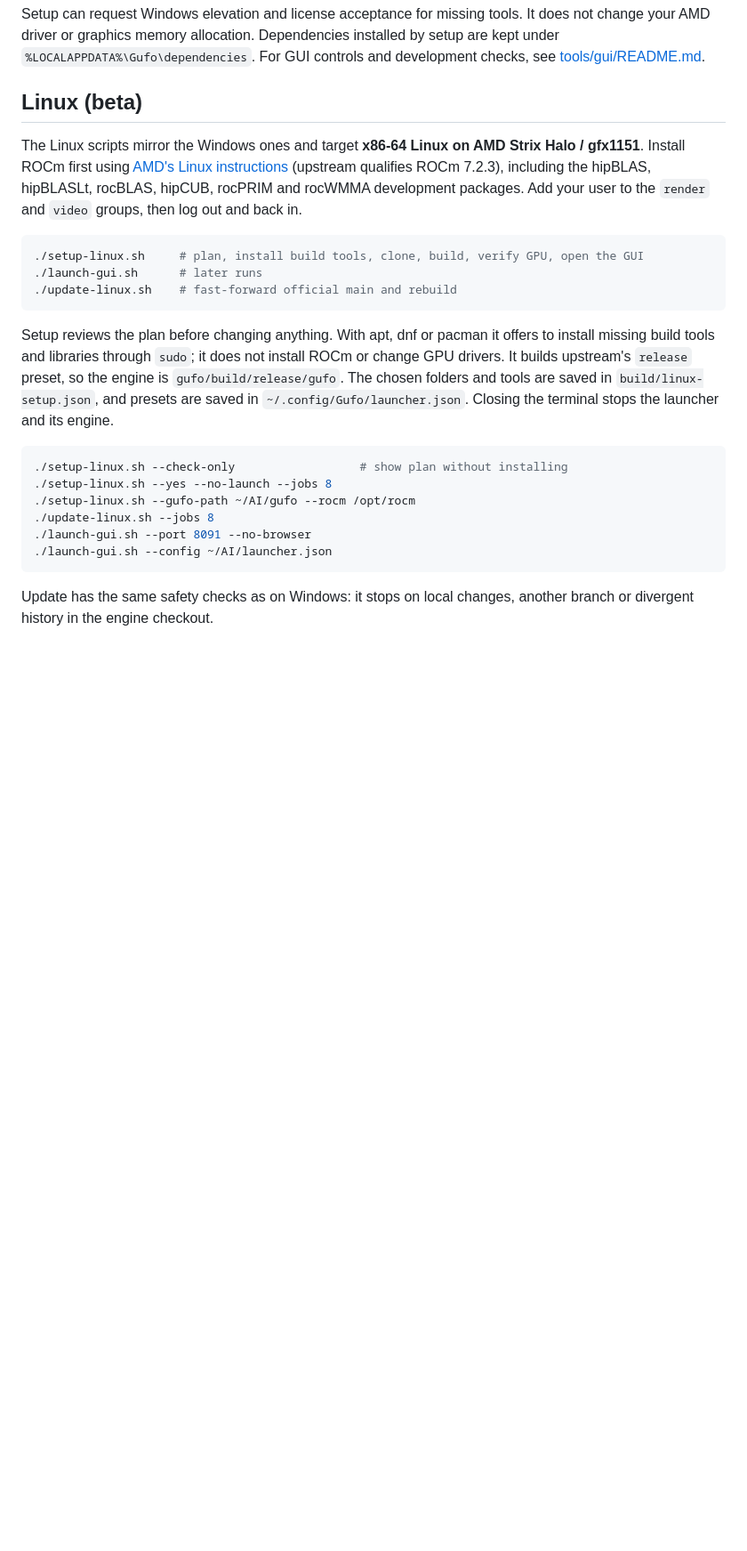
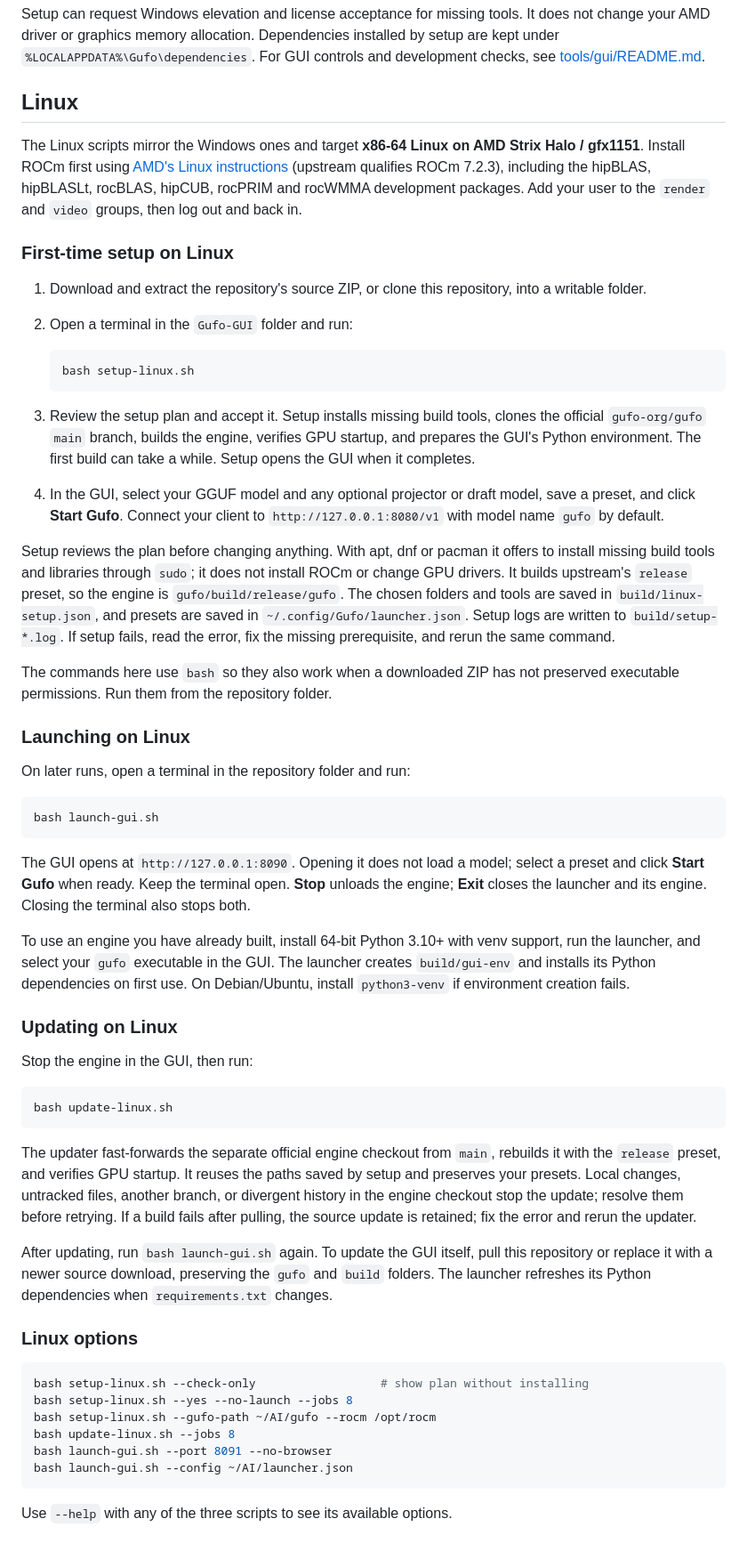
Before and after one commit to thomas9120/Gufo-GUI, a Markdown page: README.md, the part around one of its changes. Shown at 89% size. GitHub-like rendering; blank space fills up the shorter version.

Commit message:
Expand Linux setup and update instructions

````diff
--- a/README.md
+++ b/README.md
@@ -109,7 +122,7 @@ It does not change your AMD driver or graphics memory allocation.
 Dependencies installed by setup are kept under `%LOCALAPPDATA%\Gufo\dependencies`.
 For GUI controls and development checks, see [tools/gui/README.md](tools/gui/README.md).
 
-## Linux (beta)
+## Linux
 
 The Linux scripts mirror the Windows ones and target **x86-64 Linux on AMD Strix
 Halo / gfx1151**. Install ROCm first using
@@ -118,27 +131,82 @@ Halo / gfx1151**. Install ROCm first using
 rocPRIM and rocWMMA development packages. Add your user to the `render` and
 `video` groups, then log out and back in.
 
-```sh
-./setup-linux.sh     # plan, install build tools, clone, build, verify GPU, open the GUI
-./launch-gui.sh      # later runs
-./update-linux.sh    # fast-forward official main and rebuild
-```
+### First-time setup on Linux
+
+1. Download and extract the repository's source ZIP, or clone this repository,
+   into a writable folder.
+2. Open a terminal in the `Gufo-GUI` folder and run:
+
+   ```sh
+   bash setup-linux.sh
+   ```
+
+3. Review the setup plan and accept it. Setup installs missing build tools,
+   clones the official `gufo-org/gufo` `main` branch, builds the engine, verifies
+   GPU startup, and prepares the GUI's Python environment. The first build can
+   take a while. Setup opens the GUI when it completes.
+4. In the GUI, select your GGUF model and any optional projector or draft model,
+   save a preset, and click **Start Gufo**. Connect your client to
+   `http://127.0.0.1:8080/v1` with model name `gufo` by default.
 
 Setup reviews the plan before changing anything. With apt, dnf or pacman it offers
 to install missing build tools and libraries through `sudo`; it does not install
 ROCm or change GPU drivers. It builds upstream's `release` preset, so the engine
 is `gufo/build/release/gufo`. The chosen folders and tools are saved in
 `build/linux-setup.json`, and presets are saved in `~/.config/Gufo/launcher.json`.
-Closing the terminal stops the launcher and its engine.
+Setup logs are written to `build/setup-*.log`. If setup fails, read the error,
+fix the missing prerequisite, and rerun the same command.
+
+The commands here use `bash` so they also work when a downloaded ZIP has not
+preserved executable permissions. Run them from the repository folder.
+
+### Launching on Linux
+
+On later runs, open a terminal in the repository folder and run:
 
 ```sh
-./setup-linux.sh --check-only                  # show plan without installing
-./setup-linux.sh --yes --no-launch --jobs 8
-./setup-linux.sh --gufo-path ~/AI/gufo --rocm /opt/rocm
-./update-linux.sh --jobs 8
-./launch-gui.sh --port 8091 --no-browser
-./launch-gui.sh --config ~/AI/launcher.json
+bash launch-gui.sh
 ```
 
-Update has the same safety checks as on Windows: it stops on local changes,
-another branch or divergent history in the engine checkout.
+The GUI opens at `http://127.0.0.1:8090`. Opening it does not load a model;
+select a preset and click **Start Gufo** when ready. Keep the terminal open.
+**Stop** unloads the engine; **Exit** closes the launcher and its engine.
+Closing the terminal also stops both.
+
+To use an engine you have already built, install 64-bit Python 3.10+ with venv
+support, run the launcher, and select your `gufo` executable in the GUI. The
+launcher creates `build/gui-env` and installs its Python dependencies on first
+use. On Debian/Ubuntu, install `python3-venv` if environment creation fails.
+
+### Updating on Linux
+
+Stop the engine in the GUI, then run:
+
+```sh
+bash update-linux.sh
+```
+
+The updater fast-forwards the separate official engine checkout from `main`,
+rebuilds it with the `release` preset, and verifies GPU startup. It reuses the
+paths saved by setup and preserves your presets. Local changes, untracked files,
+another branch, or divergent history in the engine checkout stop the update;
+resolve them before retrying. If a build fails after pulling, the source update
+is retained; fix the error and rerun the updater.
+
+After updating, run `bash launch-gui.sh` again. To update the GUI itself, pull
+this repository or replace it with a newer source download, preserving the
+`gufo` and `build` folders. The launcher refreshes its Python dependencies when
+`requirements.txt` changes.
+
+### Linux options
+
+```sh
+bash setup-linux.sh --check-only                  # show plan without installing
+bash setup-linux.sh --yes --no-launch --jobs 8
+bash setup-linux.sh --gufo-path ~/AI/gufo --rocm /opt/rocm
+bash update-linux.sh --jobs 8
+bash launch-gui.sh --port 8091 --no-browser
+bash launch-gui.sh --config ~/AI/launcher.json
+```
+
+Use `--help` with any of the three scripts to see its available options.
````
Also changed, not shown: other parts of README.md (+13 -0 lines).
